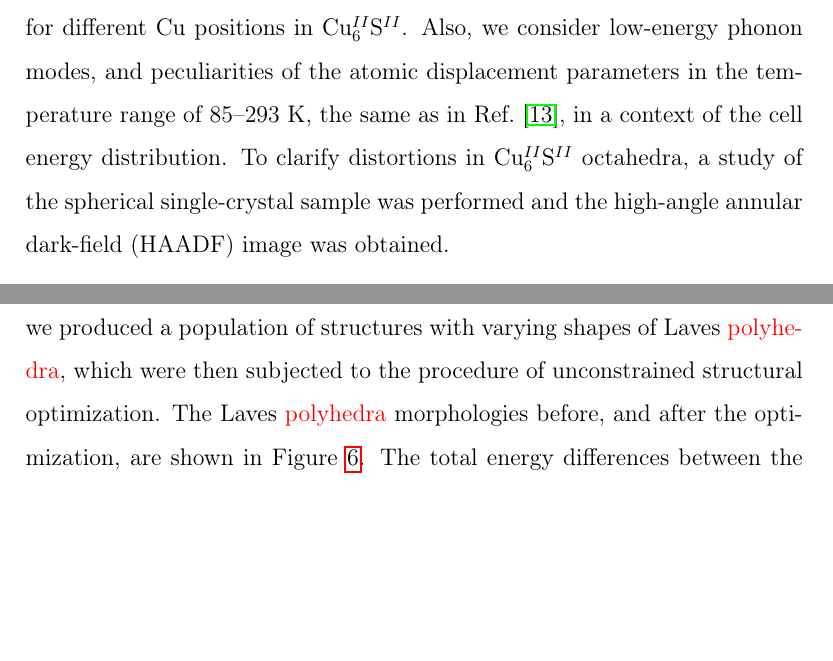
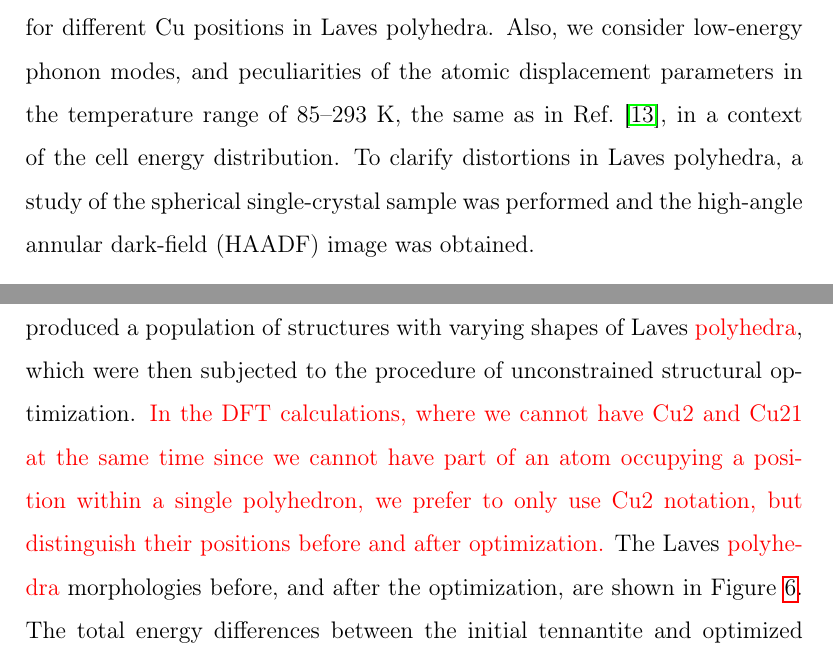
Before and after one commit to Yaroslavzev/YJSSC_manuscript, a LaTeX paper (paper_tennantite.tex): two parts of pages 5 and 14 of 26, joined at a grey line, cut at the place of the change, the shorter picture padded with empty space. Compiled offline with pdfLaTeX.

Commit message:
minor improvnmets

```diff
--- a/paper_tennantite.tex
+++ b/paper_tennantite.tex
@@ -198,9 +198,9 @@ This effect is accompanied by As1 and S2 atoms displacement, which was also obse
 We also investigated the low- and room-temperature electronic structures of a synthetic tennantite based on the DFT calculations, which confirmed the second-order transition from the low-temperature AFM to the room-temperature PM state\cite{yaroslavzev2019}.
 
 However, the relationships between the peculiarities of the tennantite crystal and its electronic structures and thermoelectric properties, including the behavior of Laves \textcolor{red}{polyhedra} in the structure, were left aside in the previous paper\cite{yaroslavzev2019}.
-In this paper, we focus on these problems, and  investigate the tennantite cell energy distribution, and the charge density differences for different Cu positions in Cu$_{6}^{II}$S$^{II}$.
+In this paper, we focus on these problems, and  investigate the tennantite cell energy distribution, and the charge density differences for different Cu positions in Laves polyhedra.
 Also, we consider low-energy phonon modes, and peculiarities of the atomic displacement parameters in the temperature range of 85--293~K, the same as in Ref.~\cite{Dudka2019}, in a context of the cell energy distribution.
-To clarify distortions in Cu$_{6}^{II}$S$^{II}$ octahedra, a study of the spherical single-crystal sample was performed and  the high-angle annular dark-field (HAADF) image was obtained.
+To clarify distortions in Laves polyhedra, a study of the spherical single-crystal sample was performed and the high-angle annular dark-field (HAADF) image was obtained.
 
 
 \section{Materials and methods}\label{sec:level1}
@@ -387,6 +387,7 @@ Using the DFT calculations, we tested an assumption that the synthetic tennantit
 As an initial point, we considered tennantite structure described in  \hmn{I -4 2 m}\ space group (henceforth called {\it reference structure}).
 The unit cell contains Laves \textcolor{red}{polyhedra} formed by copper atoms around sulpher ones (Figure~\ref{fig:init_and_opt_laves}, number 0).
 By shifting copper atoms by ca. 1~$\angstrom$, we produced a population of structures with varying shapes of Laves \textcolor{red}{polyhedra}, which were then subjected to the procedure of unconstrained structural optimization.
+\textcolor{red}{In the DFT calculations, where we cannot have Cu2 and Cu21 at the same time since we cannot have part of an atom occupying a position within a single polyhedron, we prefer to only use Cu2 notation, but distinguish their positions before and after optimization.}
 The Laves \textcolor{red}{polyhedra} morphologies before, and after the optimization, are shown in Figure~\ref{fig:init_and_opt_laves}.
 The total energy differences between the initial tennantite and optimized structures are shown in Figure~\ref{fig:energy_structure_rescale}.
 
```
Also changed, not shown: SM/paper_tennantite.pdf, paper_tennantite.pdf, paper_tennantite.tex (8 more changed lines).
